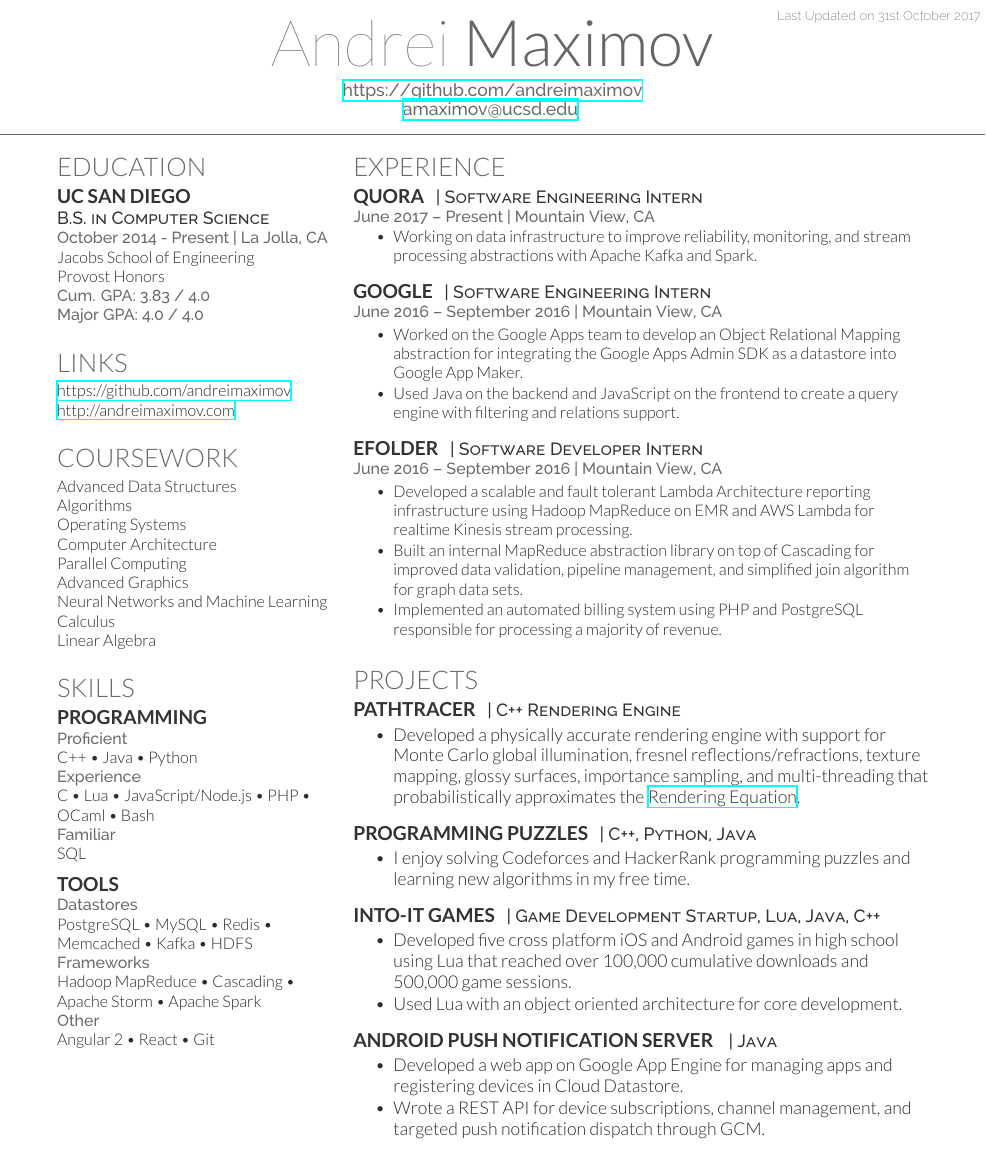
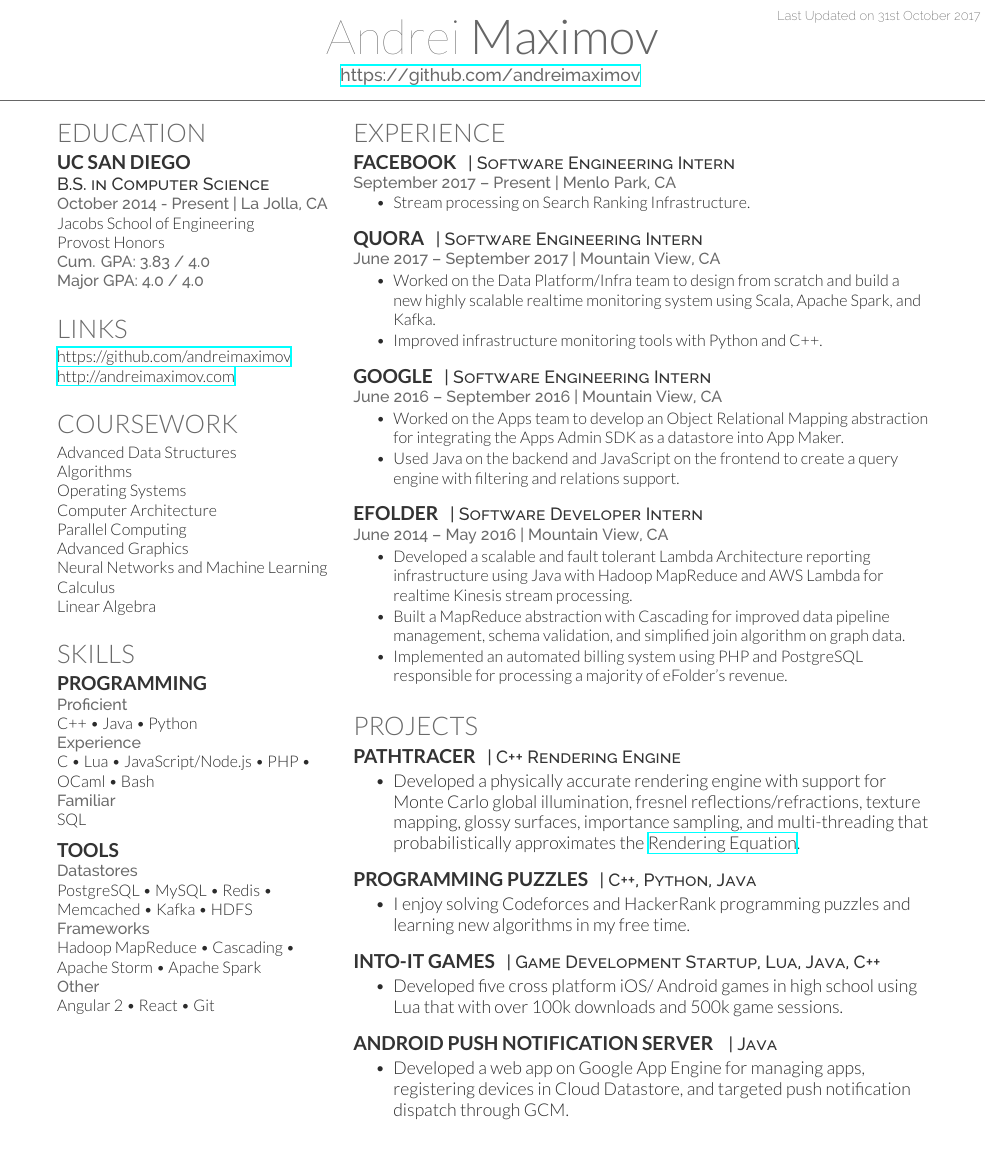
Before and after one commit to andreimaximov/resume, a LaTeX CV (resume.tex, which reads resume.cls): part of page 1 of 2 before the commit and part of the page after it, cut so that both start at the same text. Compiled offline with XeLaTeX.

Commit message:
Update experience

```diff
--- a/resume.cls
+++ b/resume.cls
@@ -44,7 +44,7 @@ Last Updated on
 \newcommand{\namesection}[3]{
 	\centering{
 		\sffamily
-		\fontspec[Path = fonts/lato/]{Lato-Hai}\fontsize{40pt}{10cm}\selectfont #1
+		\fontspec[Path = fonts/lato/]{Lato-Hai}\fontsize{30pt}{8cm}\selectfont #1
 		\fontspec[Path = fonts/lato/]{Lato-Lig}\selectfont #2
 	} \\
 	\vspace{5pt}
--- a/resume.tex
+++ b/resume.tex
@@ -23,8 +23,7 @@
 %%%%%%%%%%%%%%%%%%%%%%%%%%%%%%%%%%%%%%
 
 
-\namesection{Andrei}{Maximov}{ \urlstyle{same}\url{https://github.com/andreimaximov} \\
-\href{mailto:amaximov@ucsd.edu}{amaximov@ucsd.edu}
+\namesection{Andrei}{Maximov}{\urlstyle{same}\url{https://github.com/andreimaximov}
 }
 
 %%%%%%%%%%%%%%%%%%%%%%%%%%%%%%%%%%%%%%
@@ -127,13 +126,23 @@ Angular 2 \textbullet{} React \textbullet{} Git
 
 \section{Experience}
 
+\runsubsection{Facebook}
+\descript{ | Software Engineering Intern }
+\location{September 2017 – Present | Menlo Park, CA}
+\vspace{\topsep} % Hacky fix for awkward extra vertical space
+\begin{tightemize}
+\item Stream processing on Search Ranking Infrastructure.
+\end{tightemize}
+\sectionsep
+
 \runsubsection{Quora}
 \descript{ | Software Engineering Intern }
-\location{June 2017 – Present | Mountain View, CA}
-\vspace{\topsep} % Hacky fix for awkward extra vertical space
+\location{June 2017 – September 2017 | Mountain View, CA}
 \begin{tightemize}
-\item Working on data infrastructure to improve reliability, monitoring, and
-stream processing abstractions with Apache Kafka and Spark.
+\item Worked on the Data Platform/Infra team to design from scratch and build
+a new highly scalable realtime monitoring system using Scala, Apache Spark,
+and Kafka.
+\item Improved infrastructure monitoring tools with Python and C++.
 \end{tightemize}
 \sectionsep
 
@@ -141,9 +150,8 @@ stream processing abstractions with Apache Kafka and Spark.
 \descript{ | Software Engineering Intern }
 \location{June 2016 – September 2016 | Mountain View, CA}
 \begin{tightemize}
-\item Worked on the Google Apps team to develop an Object Relational Mapping
-abstraction for integrating the Google Apps Admin SDK as a datastore into
-Google App Maker.
+\item Worked on the Apps team to develop an Object Relational Mapping
+abstraction for integrating the Apps Admin SDK as a datastore into App Maker.
 \item Used Java on the backend and JavaScript on the frontend to create a query
 engine with filtering and relations support.
 \end{tightemize}
@@ -151,16 +159,15 @@ engine with filtering and relations support.
 
 \runsubsection{eFolder}
 \descript{ | Software Developer Intern }
-\location{June 2016 – September 2016 | Mountain View, CA}
+\location{June 2014 – May 2016 | Mountain View, CA}
 \begin{tightemize}
 \item Developed a scalable and fault tolerant Lambda Architecture reporting
-infrastructure using Hadoop MapReduce on EMR and AWS Lambda for realtime
+infrastructure using Java with Hadoop MapReduce and AWS Lambda for realtime
 Kinesis stream processing.
-\item Built an internal MapReduce abstraction library on top of Cascading for
-improved data validation, pipeline management, and simplified join algorithm
-for graph data sets.
+\item Built a MapReduce abstraction with Cascading for improved data pipeline
+management, schema validation, and simplified join algorithm on graph data.
 \item Implemented an automated billing system using PHP and PostgreSQL
-responsible for processing a majority of revenue.
+responsible for processing a majority of eFolder's revenue.
 \end{tightemize}
 \sectionsep
 
@@ -192,19 +199,17 @@ learning new algorithms in my free time.
 \runsubsection{Into-It Games}
 \descript{ | Game Development Startup, Lua, Java, C++ }
 \begin{tightemize}
-\item Developed five cross platform iOS and Android games in high school using
-Lua that reached over 100,000 cumulative downloads and 500,000 game sessions.
-\item Used Lua with an object oriented architecture for core development.
+\item Developed five cross platform iOS/ Android games in high school using Lua
+that with over 100k downloads and 500k game sessions.
 \end{tightemize}
 \sectionsep
 
 \runsubsection{Android Push Notification Server }
 \descript{ | Java}
 \begin{tightemize}
-\item Developed a web app on Google App Engine for managing apps and
-registering devices in Cloud Datastore.
-\item Wrote a REST API for device subscriptions, channel management, and
-targeted push notification dispatch through GCM.
+\item Developed a web app on Google App Engine for managing apps, registering
+devices in Cloud Datastore, and targeted push notification dispatch through
+GCM.
 \end{tightemize}
 \sectionsep
 
```
Also changed, not shown: resume.pdf.
